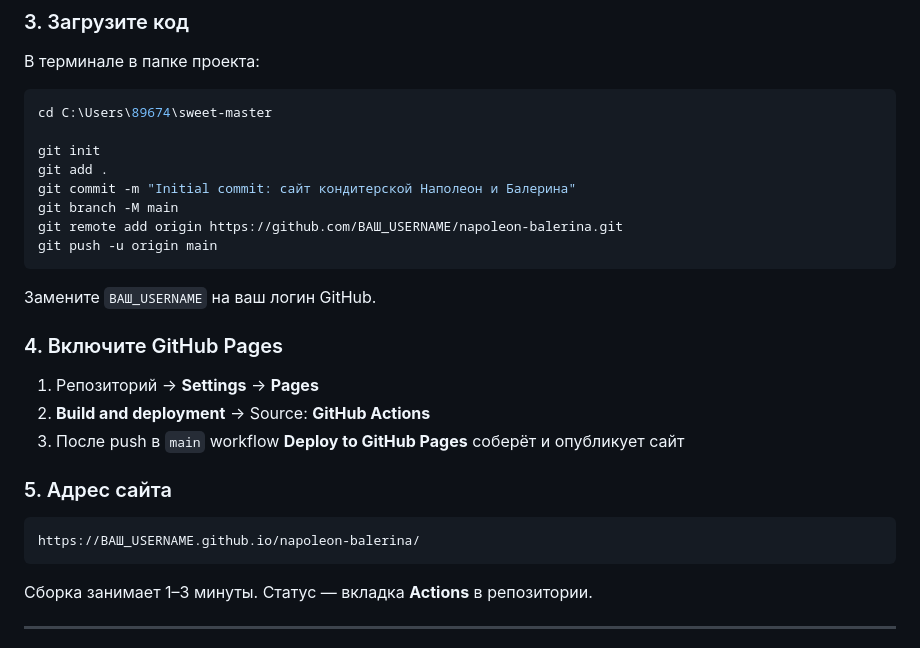
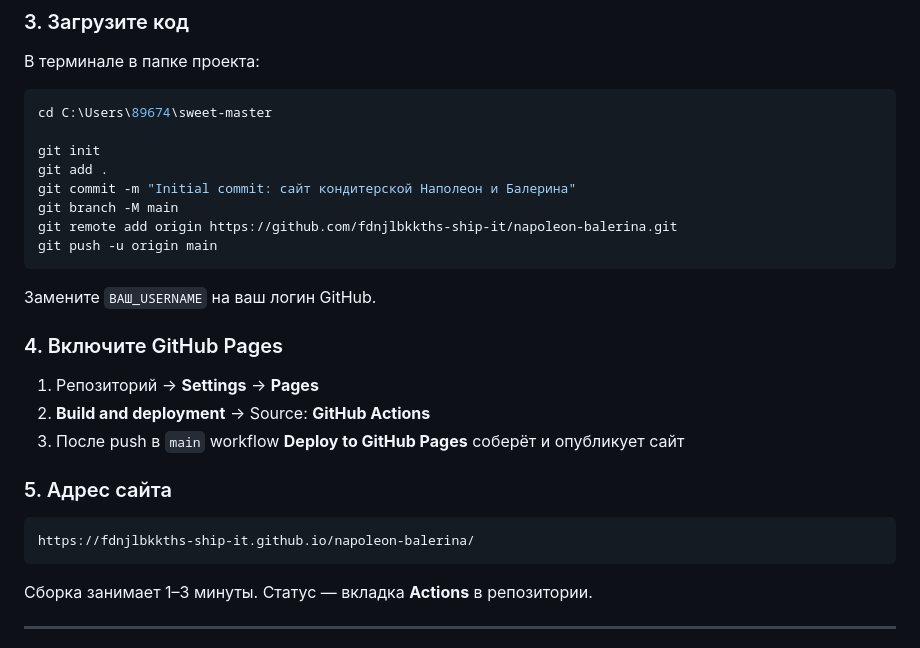
Before and after one commit to fdnjlbkkths-ship-it/napoleon-balerina, a Markdown page: README.md, the part around the change. Drawn GitHub-style.

Commit message:
Update README with GitHub username

````diff
--- a/README.md
+++ b/README.md
@@ -35,7 +35,7 @@ git init
 git add .
 git commit -m "Initial commit: сайт кондитерской Наполеон и Балерина"
 git branch -M main
-git remote add origin https://github.com/ВАШ_USERNAME/napoleon-balerina.git
+git remote add origin https://github.com/fdnjlbkkths-ship-it/napoleon-balerina.git
 git push -u origin main
 ```
 
@@ -50,7 +50,7 @@ git push -u origin main
 ### 5. Адрес сайта
 
 ```
-https://ВАШ_USERNAME.github.io/napoleon-balerina/
+https://fdnjlbkkths-ship-it.github.io/napoleon-balerina/
 ```
 
 Сборка занимает 1–3 минуты. Статус — вкладка **Actions** в репозитории.
````
